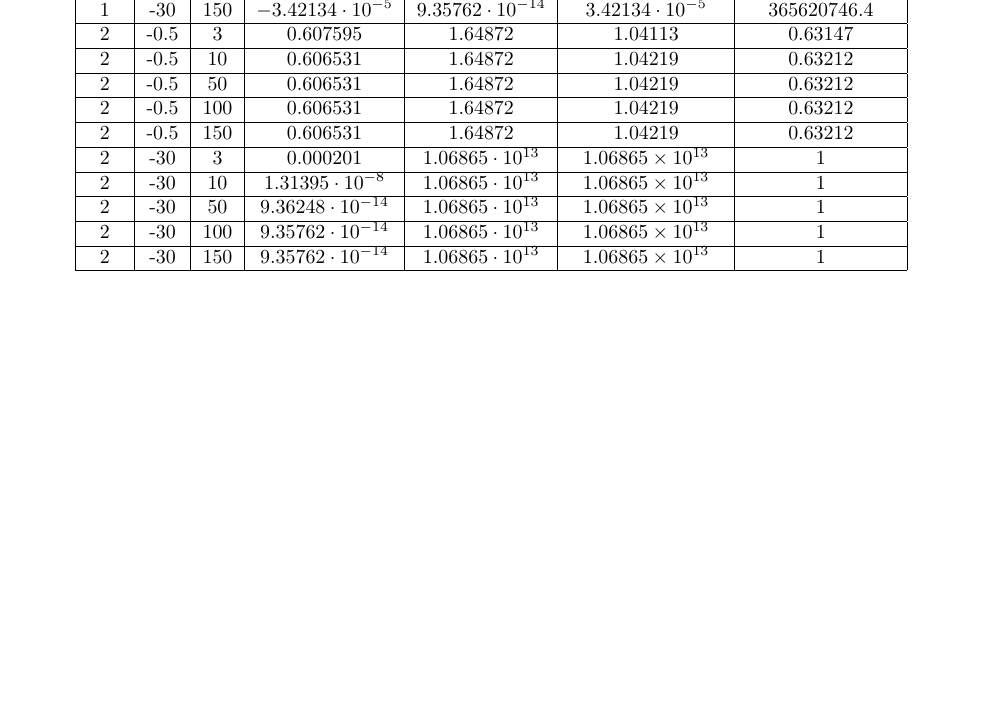
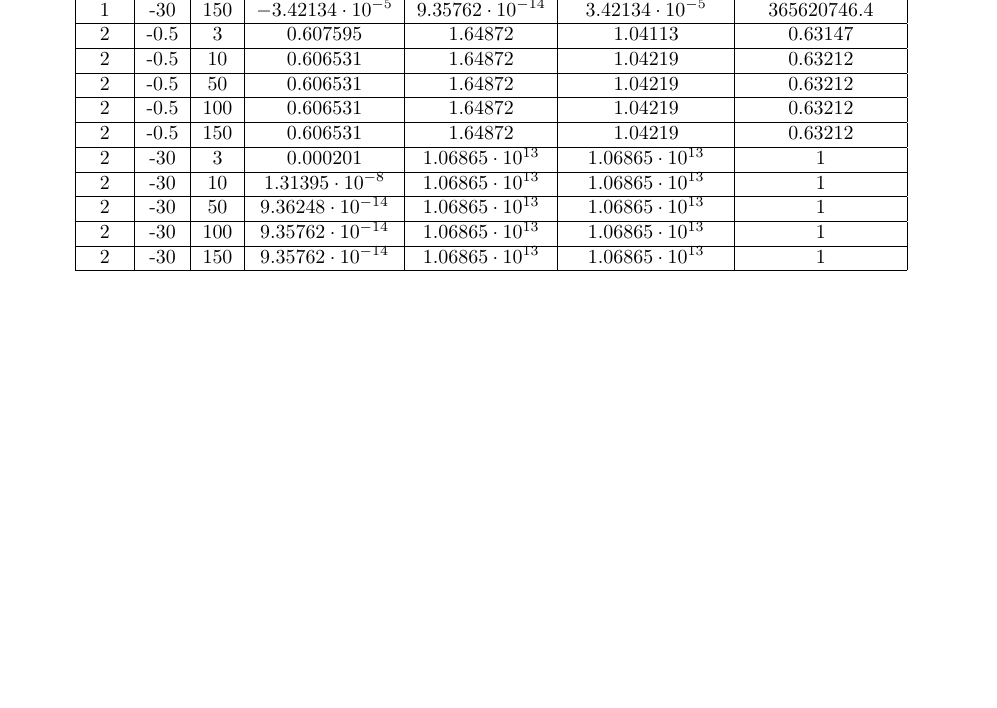
Before and after one commit to GekkeijuITA/ALAN, a LaTeX document (Laboratori/C-C++/Laboratorio Errori/RelazioneErrori.tex): part of page 2 of 3, cut so that both start at the same text. Compiled offline with pdfLaTeX.

Commit message:
Correzione segno

```diff
--- a/Laboratori/C-C++/Laboratorio Errori/RelazioneErrori.tex
+++ b/Laboratori/C-C++/Laboratorio Errori/RelazioneErrori.tex
@@ -102,15 +102,15 @@
         \hline
         2 & -0.5 & 150 & 0.606531 & 1.64872 & 1.04219 & 0.63212 \\
         \hline
-        2 & -30 & 3 & 0.000201 & $1.06865\cdot10^{13}$ & $1.06865\times10^{13}$ & 1 \\
+        2 & -30 & 3 & 0.000201 & $1.06865\cdot10^{13}$ & $1.06865\cdot10^{13}$ & 1 \\
         \hline
-        2 & -30 & 10 & $1.31395\cdot10^{-8}$ & $1.06865\cdot10^{13}$ & $1.06865\times10^{13}$ & 1 \\
+        2 & -30 & 10 & $1.31395\cdot10^{-8}$ & $1.06865\cdot10^{13}$ & $1.06865\cdot10^{13}$ & 1 \\
         \hline
-        2 & -30 & 50 & $9.36248\cdot10^{-14}$ & $1.06865\cdot10^{13}$ & $1.06865\times10^{13}$ & 1 \\
+        2 & -30 & 50 & $9.36248\cdot10^{-14}$ & $1.06865\cdot10^{13}$ & $1.06865\cdot10^{13}$ & 1 \\
         \hline
-        2 & -30 & 100 & $9.35762\cdot10^{-14}$ & $1.06865\cdot10^{13}$ & $1.06865\times10^{13}$ & 1 \\
+        2 & -30 & 100 & $9.35762\cdot10^{-14}$ & $1.06865\cdot10^{13}$ & $1.06865\cdot10^{13}$ & 1 \\
         \hline
-        2 & -30 & 150 & $9.35762\cdot10^{-14}$ & $1.06865\cdot10^{13}$ & $1.06865\times10^{13}$ & 1 \\
+        2 & -30 & 150 & $9.35762\cdot10^{-14}$ & $1.06865\cdot10^{13}$ & $1.06865\cdot10^{13}$ & 1 \\
         \hline
     \end{tabular}
 \end{quote}
```
Also changed, not shown: Laboratori/C-C++/Laboratorio Errori/RelazioneErrori.pdf, Laboratori/Matlab/Autovalori/autovalori_figura.pdf (added), Laboratori/Matlab/SVD/svd.pdf (added).
